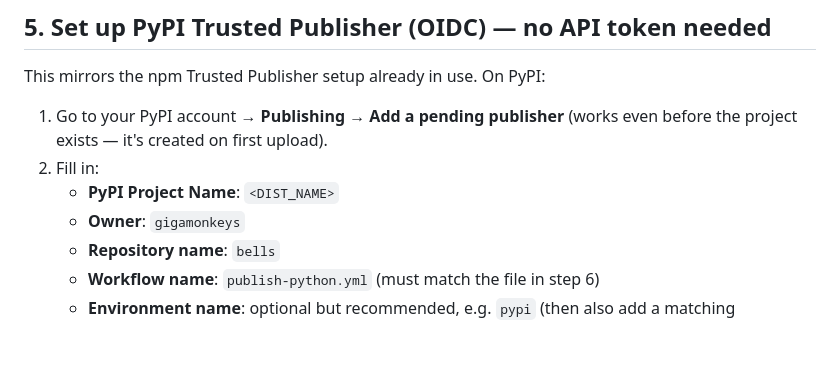
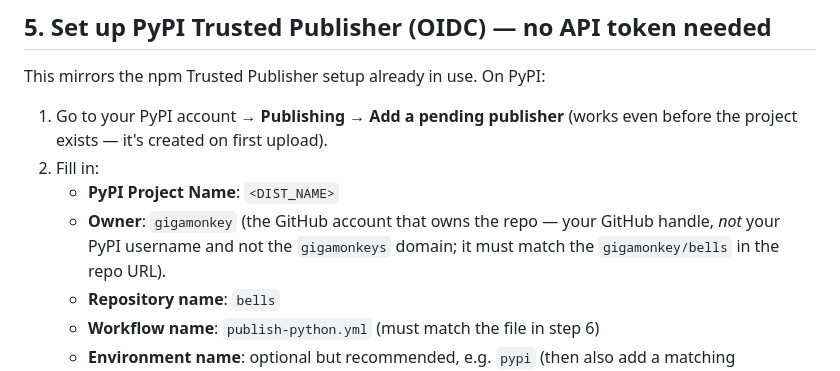
Before and after one commit to gigamonkey/bells, a Markdown page: plans/publish-python-to-pypi.md, the part around the change. Rendered like a GitHub page; blank space fills up the shorter version.

Commit message:
Fix Trusted Publisher Owner in PyPI plan: gigamonkey, not gigamonkeys
The Trusted Publisher Owner field is the GitHub repo owner, matched against the
OIDC token's `repository` claim (gigamonkey/bells). It must be the GitHub handle
`gigamonkey`, not the `gigamonkeys` domain and not the PyPI username.

Co-Authored-By: Claude Opus 4.8 <noreply@anthropic.com>

```diff
--- a/plans/publish-python-to-pypi.md
+++ b/plans/publish-python-to-pypi.md
@@ -122,7 +122,9 @@ This mirrors the npm Trusted Publisher setup already in use. On PyPI:
    (works even before the project exists — it's created on first upload).
 2. Fill in:
    - **PyPI Project Name**: `<DIST_NAME>`
-   - **Owner**: `gigamonkeys`
+   - **Owner**: `gigamonkey` (the GitHub account that owns the repo — your
+     GitHub handle, *not* your PyPI username and not the `gigamonkeys` domain;
+     it must match the `gigamonkey/bells` in the repo URL).
    - **Repository name**: `bells`
    - **Workflow name**: `publish-python.yml` (must match the file in step 6)
    - **Environment name**: optional but recommended, e.g. `pypi` (then also add
```
